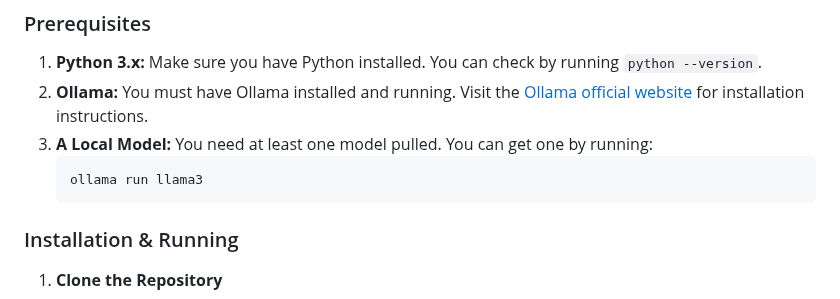
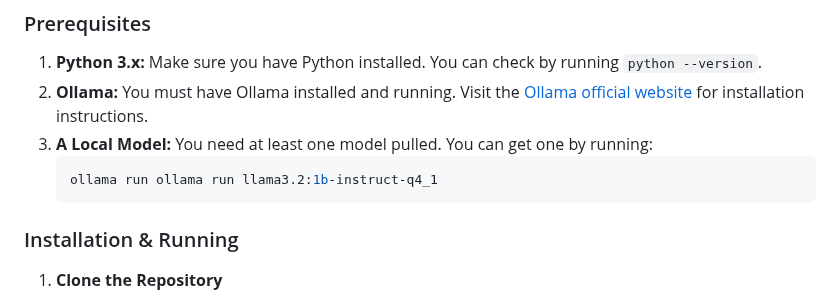
Before and after one commit to Bhargavxyz738/Ollama-local-ui, a Markdown page: README.md, the part around the change. Drawn GitHub-style.

````diff
--- a/README.md
+++ b/README.md
@@ -41,7 +41,7 @@ Follow these instructions to get the web UI up and running on your local machine
 2.  **Ollama:** You must have Ollama installed and running. Visit the [Ollama official website](https://ollama.com/) for installation instructions.
 3.  **A Local Model:** You need at least one model pulled. You can get one by running:
     ```sh
-    ollama run llama3
+    ollama run ollama run llama3.2:1b-instruct-q4_1
     ```
 
 ### Installation & Running
````
